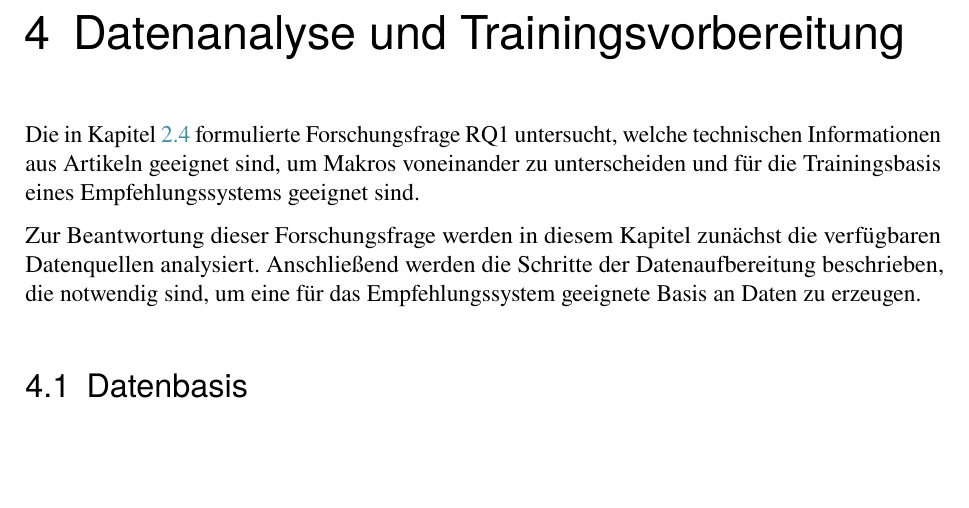
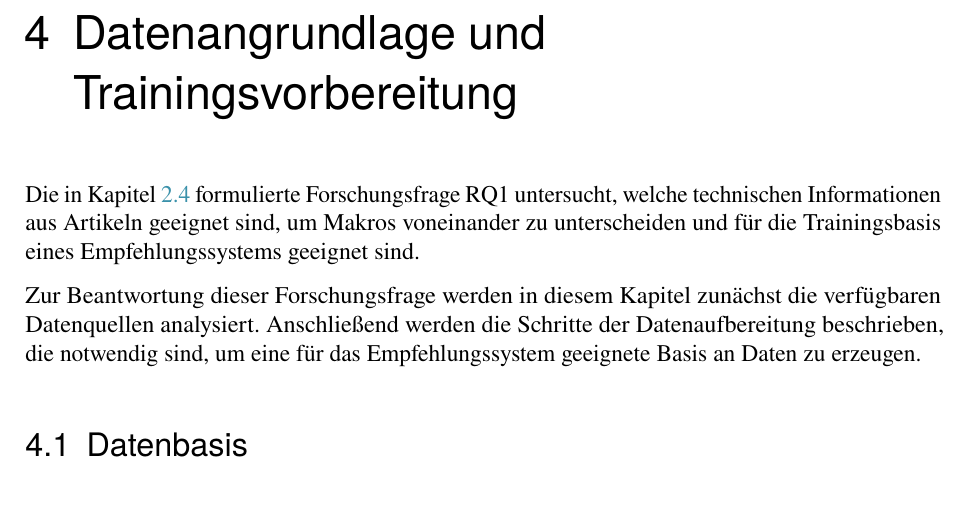
Before and after one commit to AndreasAlstetter/Bachelorarbeit, a LaTeX thesis (Bachelorarbeit.tex, which reads 01_kapitel/04_datengrundlage_und_trainingsvorbereitung.tex): part of page 29 of 68, cut so that both start at the same text, the shorter picture padded with empty space. Compiled offline with pdfLaTeX.

Commit message:
Kapitel 4 Datengrundlage und Trainigsvorbereitung

```diff
--- a/01_kapitel/04_datenanalyse_und_trainingsvorbereitung.tex
+++ b/01_kapitel/04_datengrundlage_und_trainingsvorbereitung.tex
@@ -1,5 +1,5 @@
-\chapter{Datenanalyse und Trainingsvorbereitung}
-\label{chap:datenanalyse_und_trainingsvorbereitung}
+\chapter{Datenangrundlage und Trainingsvorbereitung}
+\label{chap:datenangrundlage_und_trainingsvorbereitung}
 
 Die in Kapitel \ref{sec:handlungsbedarf_und_forschungsfragen} formulierte Forschungsfrage RQ1 untersucht, welche technischen Informationen aus Artikeln geeignet sind,
 um Makros voneinander zu unterscheiden und für die Trainingsbasis eines Empfehlungssystems geeignet sind.
```
Also changed, not shown: Bachelorarbeit.tex (+1 -1 lines), Bachelorarbeit.pdf, 5 other files.
